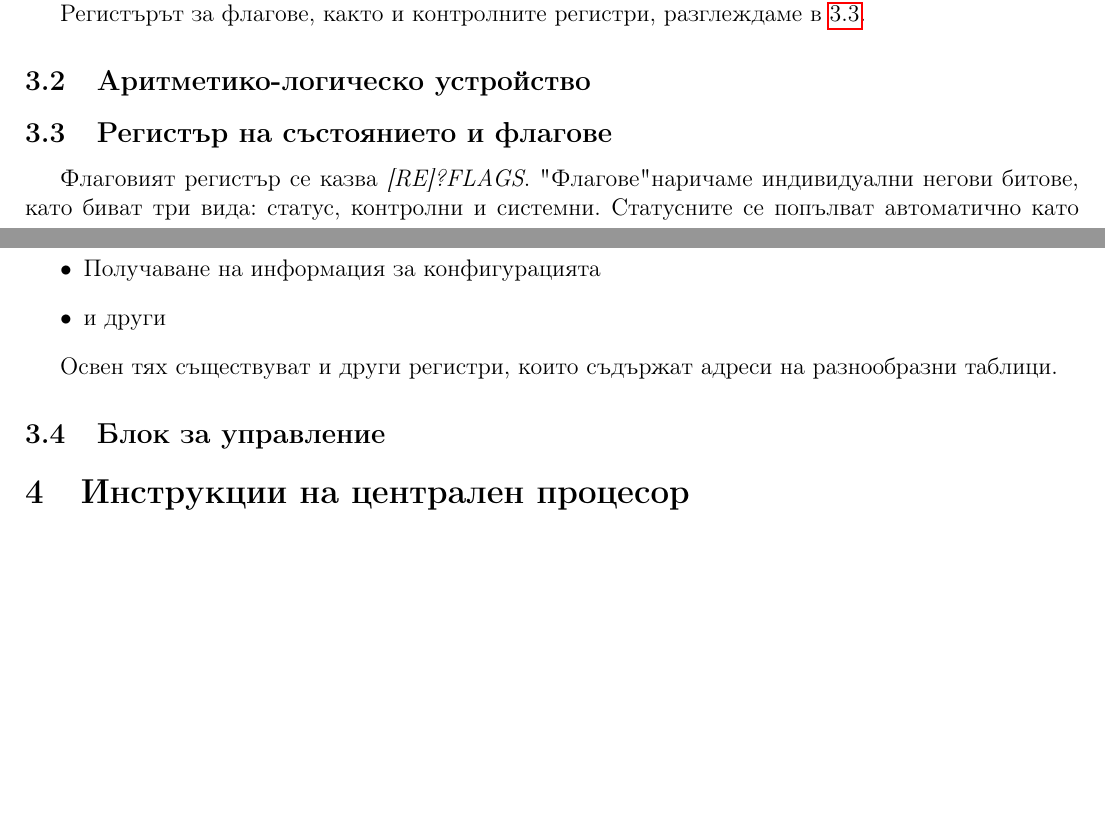
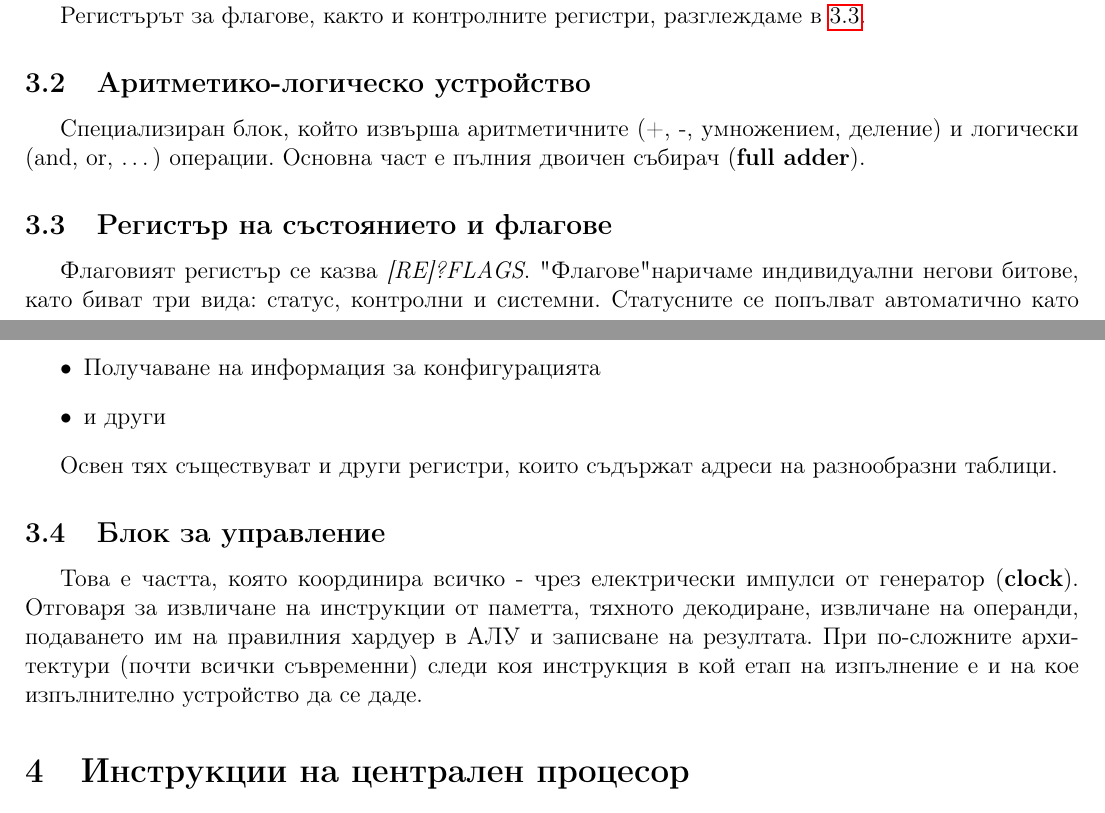
Before and after one commit to kosyonikolov/FinalStupidty2021, a LaTeX document (5/computer_architecture.tex): two parts of pages 5 and 6 of 8, joined at a grey line, cut so that both start at the same text, the shorter picture padded with empty space. Compiled offline with pdfLaTeX.

Commit message:
AL and control unit

```diff
--- a/5/computer_architecture.tex
+++ b/5/computer_architecture.tex
@@ -157,6 +157,7 @@ a \textit{EAX} съдържа долните 32 бита на \textit{RAX}.
 Регистърът за флагове, както и контролните регистри, разглеждаме в \ref{section:flags}.
 
 \subsection{Аритметико-логическо устройство}
+Специализиран блок, който извърша аритметичните (+, -, умножением, деление) и логически (and, or, \dots) операции. Основна част е пълния двоичен събирач (\textbf{full adder}).
 
 \subsection{Регистър на състоянието и флагове}
 \label{section:flags}
@@ -189,6 +190,10 @@ a \textit{EAX} съдържа долните 32 бита на \textit{RAX}.
 Освен тях съществуват и други регистри, които съдържат адреси на разнообразни таблици.
 
 \subsection{Блок за управление}
+Това е частта, която координира всичко - чрез електрически импулси от генератор (\textbf{clock}).
+Отговаря за извличане на инструкции от паметта, тяхното декодиране, извличане на операнди, подаването им
+на правилния хардуер в АЛУ и записване на резултата. При по-сложните архитектури (почти всички съвременни)
+следи коя инструкция в кой етап на изпълнение е и на кое изпълнително устройство да се даде.
 
 \section{Инструкции на централен процесор}
 Инструкциите на \textbf{x86} имат следните полета (изброени в реда на появяване):
```
